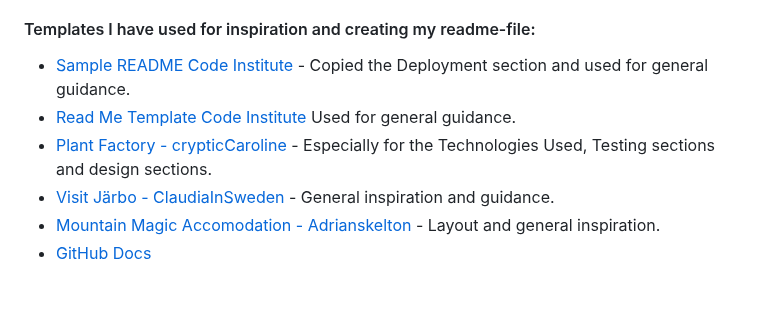
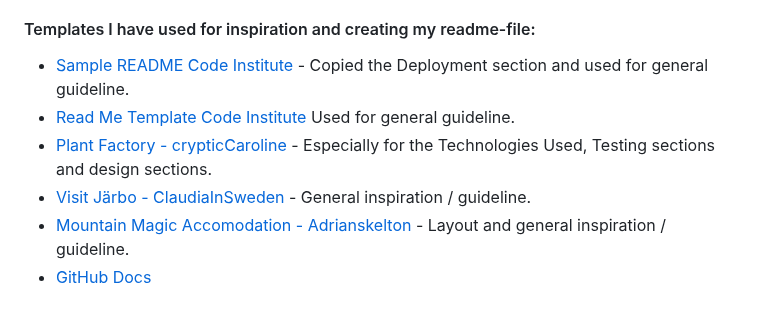
Before and after one commit to LemmenAid/atlantic-dippers, a Markdown page: README.md, the part around the change. Drawn GitHub-style.

Commit message:
Changed text credit readme file

```diff
--- a/README.md
+++ b/README.md
@@ -374,10 +374,10 @@ To get started I initially took a lot of the code from the “Love Running” wa
 
 #### Templates I have used for inspiration and creating my readme-file:
 
-* [Sample README Code Institute](https://github.com/Code-Institute-Solutions/SampleREADME/blob/master/README.md?plain=1) - Copied the Deployment section and used for general guidance.
+* [Sample README Code Institute](https://github.com/Code-Institute-Solutions/SampleREADME/blob/master/README.md?plain=1) - Copied the Deployment section and used for general guideline.
 * [Read Me Template Code Institute](https://github.com/Code-Institute-Solutions/readme-template/blob/master/README.md)
-Used for general guidance.
+Used for general guideline.
 * [Plant Factory - crypticCaroline](https://github.com/crypticCaroline/ms1-plantfactory/blob/master/README.md?plain=1) - Especially for the Technologies Used, Testing sections and design sections.
-* [Visit Järbo - ClaudiaInSweden](https://github.com/ClaudiaInSweden/visit-jarbo/blob/main/README.md?plain=1) - General inspiration and guidance.
-* [Mountain Magic Accomodation - Adrianskelton](https://github.com/Code-Institute-Submissions/Projecto1/blob/main/README.md) - Layout and general inspiration.
+* [Visit Järbo - ClaudiaInSweden](https://github.com/ClaudiaInSweden/visit-jarbo/blob/main/README.md?plain=1) - General inspiration / guideline.
+* [Mountain Magic Accomodation - Adrianskelton](https://github.com/Code-Institute-Submissions/Projecto1/blob/main/README.md) - Layout and general inspiration / guideline.
 * [GitHub Docs](https://docs.github.com/en)
```
